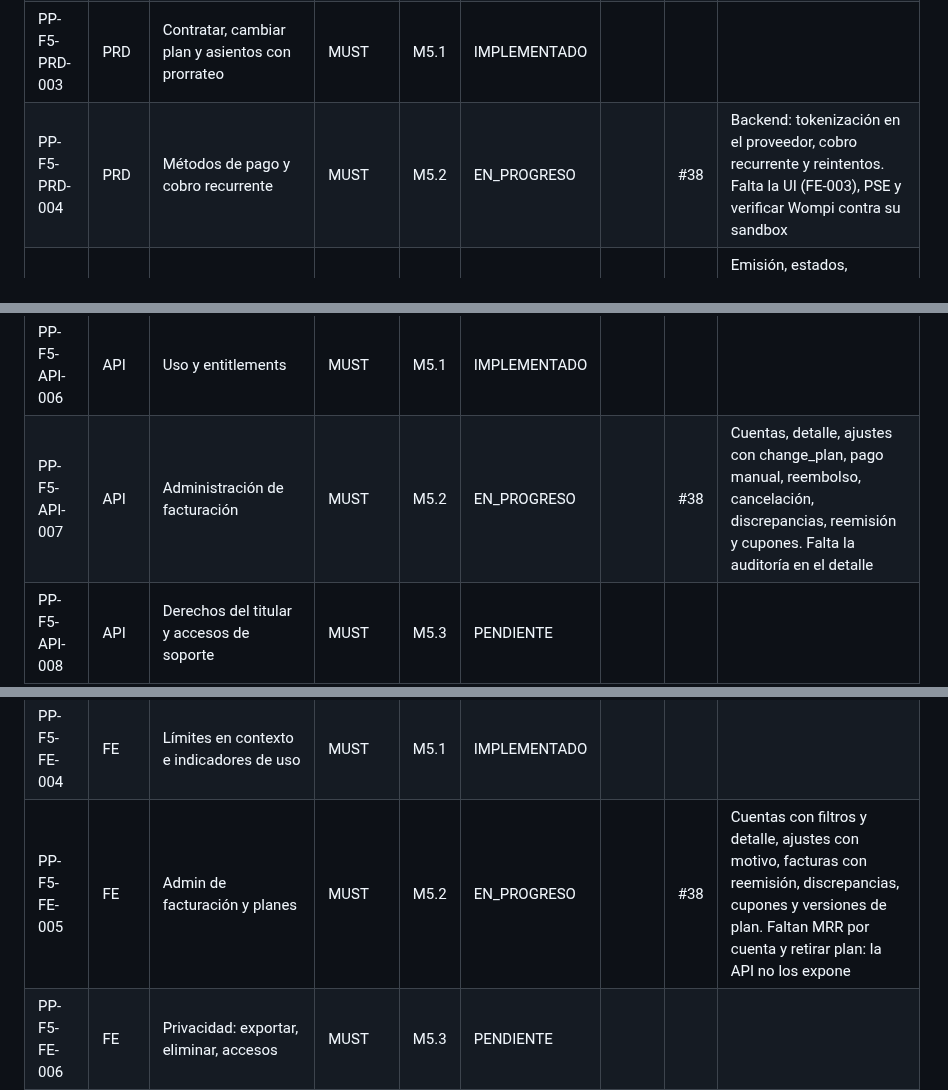
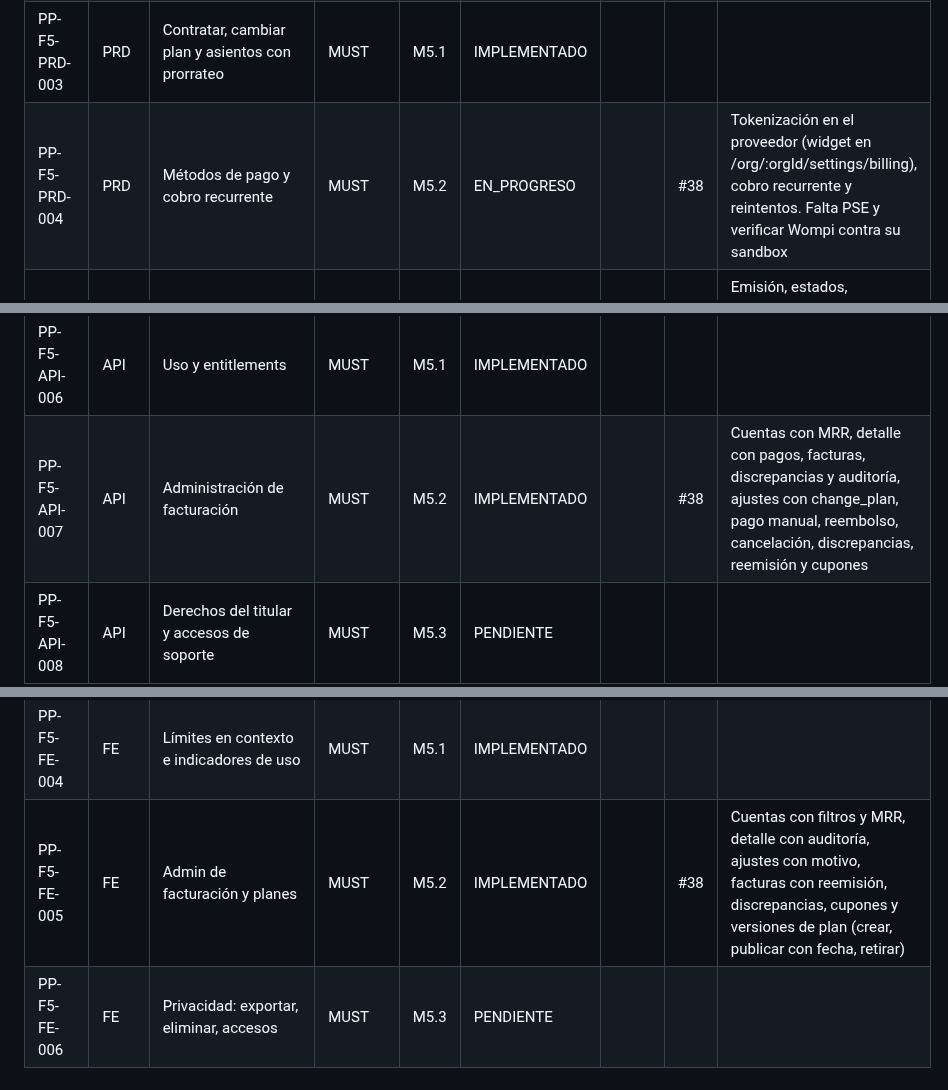
Before and after one commit to edcastanohunter/PetPassport, a Markdown page: docs/tracking/phase-5.md, 3 parts joined by grey strips. GitHub-like rendering.

Commit message:
docs(tracking): admin billing console and API-007 complete
Spec: PP-F5-FE-005

Co-Authored-By: Claude Opus 5.5 <noreply@anthropic.com>

```diff
--- a/docs/tracking/phase-5.md
+++ b/docs/tracking/phase-5.md
@@ -8,7 +8,7 @@
 | PP-F5-PRD-001 | PRD | Página pública de planes y precios desde catálogo | MUST | M5.1 | IMPLEMENTADO | | | |
 | PP-F5-PRD-002 | PRD | Prueba de 30 días y vencimiento | MUST | M5.1 | IMPLEMENTADO | | | |
 | PP-F5-PRD-003 | PRD | Contratar, cambiar plan y asientos con prorrateo | MUST | M5.1 | IMPLEMENTADO | | | |
-| PP-F5-PRD-004 | PRD | Métodos de pago y cobro recurrente | MUST | M5.2 | EN_PROGRESO | | #38 | Backend: tokenización en el proveedor, cobro recurrente y reintentos. Falta la UI (FE-003), PSE y verificar Wompi contra su sandbox |
+| PP-F5-PRD-004 | PRD | Métodos de pago y cobro recurrente | MUST | M5.2 | EN_PROGRESO | | #38 | Tokenización en el proveedor (widget en /org/:orgId/settings/billing), cobro recurrente y reintentos. Falta PSE y verificar Wompi contra su sandbox |
 | PP-F5-PRD-005 | PRD | Facturas electrónicas válidas | MUST | M5.2 | EN_PROGRESO | | #38 | Emisión, estados, contingencia pdf_local y notas crédito con adaptador fake. Falta el adaptador DIAN (proveedor sin decidir, ADR-022 §4) |
 | PP-F5-PRD-006 | PRD | Dunning con gracia y restricción | MUST | M5.2 | IMPLEMENTADO | | #38 | Reintentos día 0/3/7/12, gracia 14 días, restricción, cancelación a 60 días, emails de la categoría billing (no desactivable) y banner persistente para administradores |
 | PP-F5-PRD-007 | PRD | Límites de plan comprensibles y upgrade en contexto | MUST | M5.1 | IMPLEMENTADO | | | |
@@ -60,7 +60,7 @@
 | PP-F5-API-004 | API | Métodos de pago y webhooks de pago | MUST | M5.2 | IMPLEMENTADO | | #38 | setup, attach, DELETE (evento PaymentMethodRemoved, ver decisiones del PR) y webhook firmado |
 | PP-F5-API-005 | API | Facturas y pagos | MUST | M5.2 | IMPLEMENTADO | | #38 | Listas con limit en lugar de cursor (desviación anotada en el PR) |
 | PP-F5-API-006 | API | Uso y entitlements | MUST | M5.1 | IMPLEMENTADO | | | |
-| PP-F5-API-007 | API | Administración de facturación | MUST | M5.2 | EN_PROGRESO | | #38 | Cuentas, detalle, ajustes con change_plan, pago manual, reembolso, cancelación, discrepancias, reemisión y cupones. Falta la auditoría en el detalle |
+| PP-F5-API-007 | API | Administración de facturación | MUST | M5.2 | IMPLEMENTADO | | #38 | Cuentas con MRR, detalle con pagos, facturas, discrepancias y auditoría, ajustes con change_plan, pago manual, reembolso, cancelación, discrepancias, reemisión y cupones |
 | PP-F5-API-008 | API | Derechos del titular y accesos de soporte | MUST | M5.3 | PENDIENTE | | | |
 | PP-F5-API-009 | API | Soporte: tickets, agentes, impersonación | MUST | M5.4 | PENDIENTE | | | |
 | PP-F5-API-010 | API | Teléfono y canales | SHOULD | M5.4 | PENDIENTE | | | |
@@ -77,7 +77,7 @@
 | PP-F5-FE-002 | FE | Prueba, vencimiento y contratación | MUST | M5.1 | IMPLEMENTADO | | | |
 | PP-F5-FE-003 | FE | Ajustes de facturación | MUST | M5.2 | EN_PROGRESO | | #38 | Resumen, cambio de plan con vista previa, método de pago con widget del proveedor, datos fiscales, facturas, pagos, cancelar y reactivar, banner. Falta PSE y verificar el modo tokenización del widget de Wompi (SIN VERIFICAR) |
 | PP-F5-FE-004 | FE | Límites en contexto e indicadores de uso | MUST | M5.1 | IMPLEMENTADO | | | |
-| PP-F5-FE-005 | FE | Admin de facturación y planes | MUST | M5.2 | EN_PROGRESO | | #38 | Cuentas con filtros y detalle, ajustes con motivo, facturas con reemisión, discrepancias, cupones y versiones de plan. Faltan MRR por cuenta y retirar plan: la API no los expone |
+| PP-F5-FE-005 | FE | Admin de facturación y planes | MUST | M5.2 | IMPLEMENTADO | | #38 | Cuentas con filtros y MRR, detalle con auditoría, ajustes con motivo, facturas con reemisión, discrepancias, cupones y versiones de plan (crear, publicar con fecha, retirar) |
 | PP-F5-FE-006 | FE | Privacidad: exportar, eliminar, accesos | MUST | M5.3 | PENDIENTE | | | |
 | PP-F5-FE-007 | FE | Centro de ayuda y tickets | MUST | M5.4 | PENDIENTE | | | |
 | PP-F5-FE-008 | FE | Impersonación: concesión y banner | MUST | M5.4 | PENDIENTE | | | |
```
